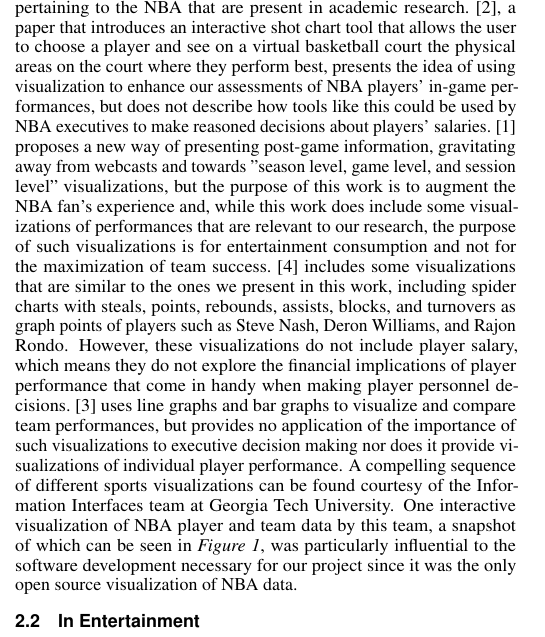
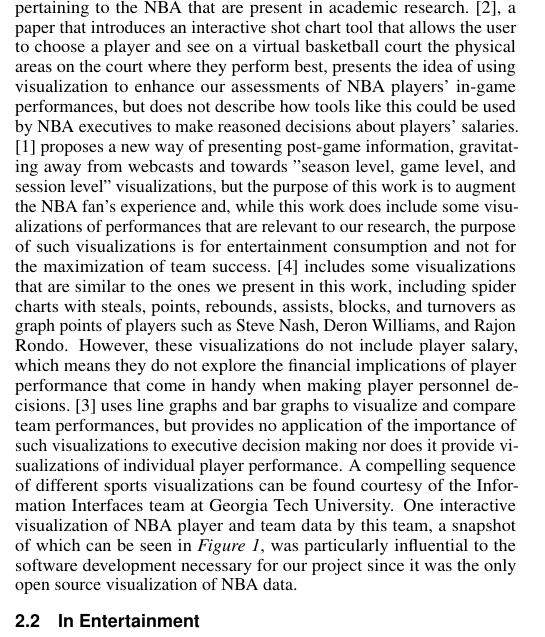
Before and after one commit to AlexDCraig/information-visualization, a LaTeX problem sheet (Assignment2/writeup/template.tex): part of one column of page 1 of 4, cut so that both start at the same text. Compiled offline with pdfLaTeX.

Commit message:
writeup update

```diff
--- a/Assignment2/writeup/template.tex
+++ b/Assignment2/writeup/template.tex
@@ -51,10 +51,6 @@
 This paper attempts to describe how an NBA player's salary can be beneficial or detrimental to their team based on their performance in several statistical categories. This serves as a useful starting point for front office professionals employed by NBA teams who wish to make reasoned judgments about whether they should extend a player's contract or let them walk into free agency. After all, statistics in NBA basketball have become nuanced and sophisticated in the past decade, and teams such as the San Antonio Spurs have embraced their use and excel as a result. We believe that visualizations are the best method for truly understanding the effectiveness of an NBA player in the context of their salary since when these statistics are merely presented in their numerical form, people who are not mathematical experts (such as NBA General Managers, who are responsible for offering contracts to players) may not grasp the conclusion, or even worse, they may get the wrong impression about a certain player. Specifically, we believe that the radar chart is the most appropriate type of visualization to achieve this effect, since there are multiple statistical categories being judged by their relation to salary, which means it is essential that the user is able to see how far out edges extend within each category so they can conveniently visually compare how far out the edge pertaining to the salary is in relation to these statistics, giving them an indication of whether the player is worth their price.}
 
 
-
-
-\date{\today}
-
 \renewcommand{\manuscriptnotetxt}{}
 
 \vgtcinsertpkg
@@ -70,7 +66,7 @@ Basketball players employed by the National Basketball Association (NBA) make a
 \section{Related Work}
 The use of spider charts to visualize NBA statistics is somewhat prevalent in the realm of entertainment, but not in information visualization research.
 \subsection{In Information Visualization Research}
-Historically, academic publications in information visualization rarely tackle the topic of sports, much less spider charts devoted to NBA player statistics and their salary. However, over the past several years, this trend has begun to reverse, with conferences such as the IEEE VIS sponsoring workshops on sports data visualization, though the majority of these visualizations regard sports such as football, soccer, and baseball. Nevertheless, it is important for our purposes to survey the few visualizations within this subcategory of information visualization pertaining to the NBA that are present in academic research. \cite{chu}, a paper that introduces an interactive shot chart tool that allows the user to choose a player and see on a virtual basketball court the physical areas on the court where they perform best, presents the idea of using visualization to enhance our assessments of NBA players' in-game performances, but does not describe how tools like this could be used by NBA executives to make reasoned decisions about players' salaries. \cite{chen} proposes a new way of presenting post-game information, gravitating away from webcasts and towards "season level, game level, and session level" visualizations, but the purpose of this work is to augment the NBA fan's experience and, while this work does include some visualizations of performances that are relevant to our research, the purpose of such visualizations is for entertainment consumption and not for the maximization of team success. \cite{pagno} includes some visualizations that are similar to the ones we present in this work, including spider charts with steals, points, rebounds, assists, blocks, and turnovers as graph points of players such as Steve Nash, Deron Williams, and Rajon Rondo. However, these visualizations do not include player salary, which means they do not explore the financial implications of player performance that come in handy when making player personnel decisions. \cite{reyna} uses line graphs and bar graphs to visualize and compare team performances, but provides no application of the importance of such visualizations to executive decision making nor does it provide visualizations of individual player performance. A compelling sequence of different sports visualizations can be found courtesy of the Information Interfaces team at Georgia Tech University. One interactive visualization of NBA player and team data by this team, a snapshot of which can be seen in \emph{Figure 1}, was particularly influential to the software development necessary for our project since it was the only open source visualization of NBA data.
+Historically, academic publications in information visualization rarely tackle the topic of sports, much less spider charts devoted to NBA player statistics and their salary. However, over the past several years, this trend has begun to reverse, with conferences such as the IEEE VIS sponsoring workshops on sports data visualization, though the majority of these visualizations regard sports such as football, soccer, and baseball. Nevertheless, it is important for our purposes to survey the few visualizations within this subcategory of information visualization pertaining to the NBA that are present in academic research. \cite{chu}, a paper that introduces an interactive shot chart tool that allows the user to choose a player and see on a virtual basketball court the physical areas on the court where they perform best, presents the idea of using visualization to enhance our assessments of NBA players' in-game performances, but does not describe how tools like this could be used by NBA executives to make reasoned decisions about players' salaries. ~\cite{chen} proposes a new way of presenting post-game information, gravitating away from webcasts and towards "season level, game level, and session level" visualizations, but the purpose of this work is to augment the NBA fan's experience and, while this work does include some visualizations of performances that are relevant to our research, the purpose of such visualizations is for entertainment consumption and not for the maximization of team success. \cite{pagno} includes some visualizations that are similar to the ones we present in this work, including spider charts with steals, points, rebounds, assists, blocks, and turnovers as graph points of players such as Steve Nash, Deron Williams, and Rajon Rondo. However, these visualizations do not include player salary, which means they do not explore the financial implications of player performance that come in handy when making player personnel decisions. \cite{reyna} uses line graphs and bar graphs to visualize and compare team performances, but provides no application of the importance of such visualizations to executive decision making nor does it provide visualizations of individual player performance. A compelling sequence of different sports visualizations can be found courtesy of the Information Interfaces team at Georgia Tech University. One interactive visualization of NBA player and team data by this team, a snapshot of which can be seen in \emph{Figure 1}, was particularly influential to the software development necessary for our project since it was the only open source visualization of NBA data.
 \begin{figure}[h]
 \caption{A snapshot of an interactive visualization of basketball data.}
 \includegraphics[width=\linewidth]{georgiatech.jpg}
```
Also changed, not shown: Assignment2/writeup/template.bbl (added), Assignment2/writeup/template.pdf, Assignment2/writeup/template.tex (5 more changed lines), 4 other files.
